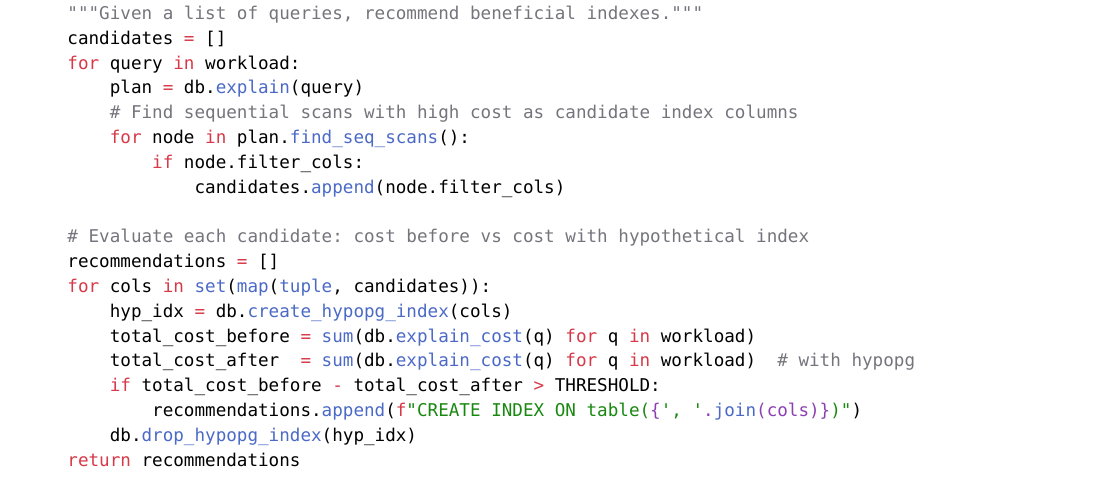
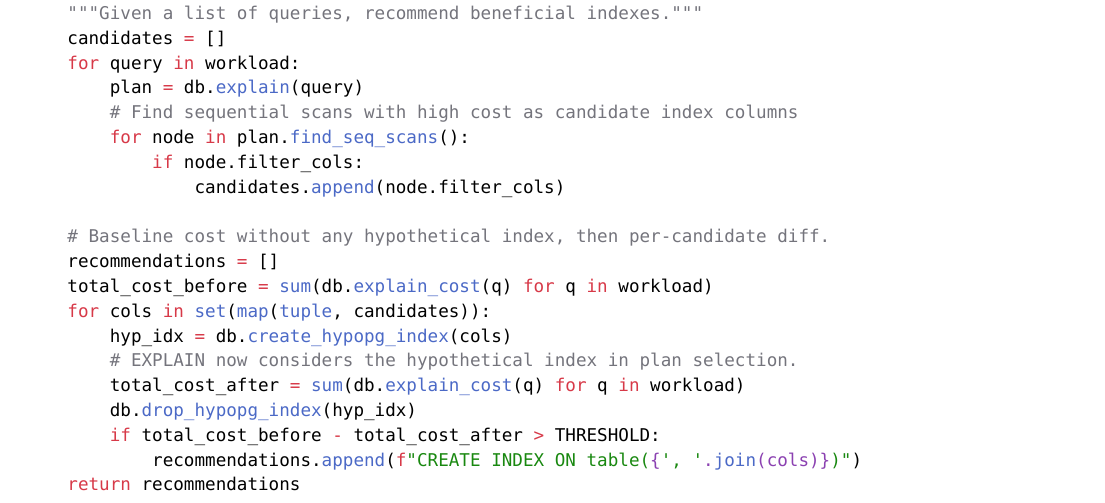
Before and after one commit to poyea/grimoire, a Typst document (database.typ, which reads database/observability-and-self-driving.typ): part of page 102 of 111, cut so that both start at the same text. Compiled offline with Typst 0.15.

Commit message:
Fix hypopg cost-diff loop so baseline is computed once

```diff
--- a/database/observability-and-self-driving.typ
+++ b/database/observability-and-self-driving.typ
@@ -166,11 +166,13 @@ def recommend_indexes(workload: list[str], db) -> list[str]:
             if node.filter_cols:
                 candidates.append(node.filter_cols)
 
-    # Evaluate each candidate: cost before vs cost with hypothetical index
+    # Baseline cost without any hypothetical index, then per-candidate diff.
     recommendations = []
+    total_cost_before = sum(db.explain_cost(q) for q in workload)
     for cols in set(map(tuple, candidates)):
         hyp_idx = db.create_hypopg_index(cols)
-        total_cost_before = sum(db.explain_cost(q) for q in workload)
-        total_cost_after  = sum(db.explain_cost(q) for q in workload)  # with hypopg
+        # EXPLAIN now considers the hypothetical index in plan selection.
+        total_cost_after = sum(db.explain_cost(q) for q in workload)
+        db.drop_hypopg_index(hyp_idx)
         if total_cost_before - total_cost_after > THRESHOLD:
             recommendations.append(f"CREATE INDEX ON table({', '.join(cols)})")
```
Also changed, not shown: database/observability-and-self-driving.typ (1 more changed lines).
